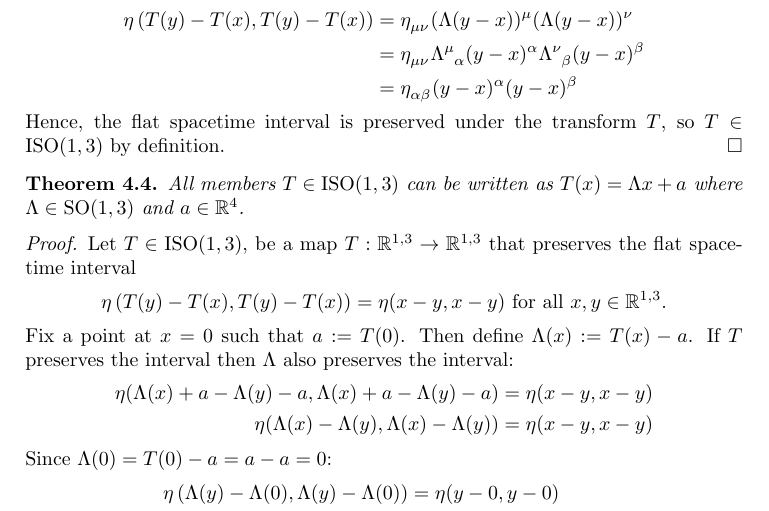
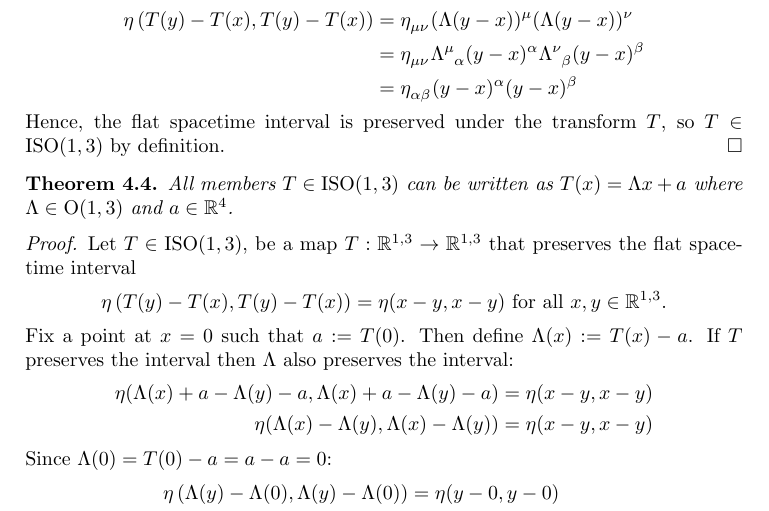
Before and after one commit to dinay-kingkiller/mechanics, a LaTeX paper (mechanics.tex): part of page 11 of 17, cut so that both start at the same text. Compiled offline with pdfLaTeX.

Commit message:
Fixed more issues

```diff
--- a/mechanics.tex
+++ b/mechanics.tex
@@ -770,7 +770,7 @@ This section explores the full symmetry group of flat spacetime, the Poincaré g
 \end{proof}
 
 \begin{theorem}
-  All members $T\in\mathrm{ISO}(1,3)$ can be written as $T(x)=\Lambda x + a$ where $\Lambda\in\mathrm{SO}(1, 3)$ and $a\in\mathbb{R}^4$.
+  All members $T\in\mathrm{ISO}(1,3)$ can be written as $T(x)=\Lambda x + a$ where $\Lambda\in\mathrm{O}(1, 3)$ and $a\in\mathbb{R}^4$.
 \end{theorem}
 \begin{proof}
   Let $T\in\mathrm{ISO}(1,3)$, be a map $T:\mathbb{R}^{1,3}\to\mathbb{R}^{1,3}$ that preserves the flat spacetime interval
```
Also changed, not shown: mechanics.pdf, mechanics.tex (2 more changed lines).
